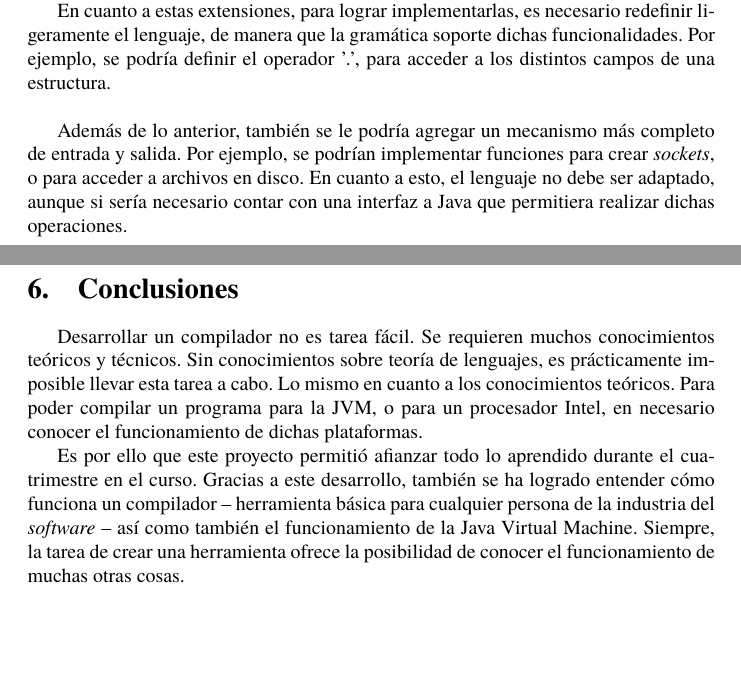
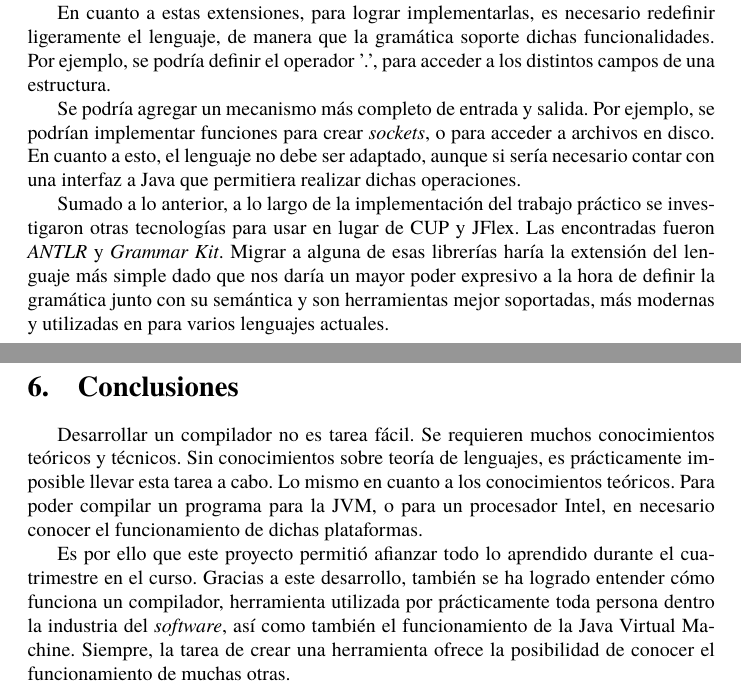
Before and after one commit to juanmbellini/JV-Programming-Language, a LaTeX paper (informe/nuevo/informe.tex): two parts of pages 15 and 16 of 20, joined at a grey line, cut so that both start at the same text, the shorter picture padded with empty space. Compiled offline with pdfLaTeX.

Commit message:
update informe

```diff
--- a/informe/nuevo/informe.tex
+++ b/informe/nuevo/informe.tex
@@ -433,13 +433,13 @@ wl(bar) ~ Shouldn't compile since bar doesn't exist in this scope
         \par Junto con lo anterior, otra mejora que se le puede hacer es agregarle soporte para objetos y/o estructuras de datos. De esta manera, el poder expresivo de JV, y la utilidad que se le podría dar, sería aún mayor.
         \par También, sería bueno poder importar código de fuentes externas. Por ejemplo, se podría definir un archivo \textit{math.jv}, que contenga distintas funciones matemáticas, y que luego pueda ser utilizado en distintas aplicaciones desarrolladas en JV. Si se tuviese esta \textit{feature}, se podría desarrollar una biblioteca estándar del lenguaje, lo cual le permitiría crecer en número de usuarios y nivel de utilidad.
         \par En cuanto a estas extensiones, para lograr implementarlas, es necesario redefinir ligeramente el lenguaje, de manera que la gramática soporte dichas funcionalidades. Por ejemplo, se podría definir el operador '.', para acceder a los distintos campos de una estructura.
-        \\
-        \par Además de lo anterior, también se le podría agregar un mecanismo más completo de entrada y salida. Por ejemplo, se podrían implementar funciones para crear \textit{sockets}, o para acceder a archivos en disco. En cuanto a esto, el lenguaje no debe ser adaptado, aunque si sería necesario contar con una interfaz a Java que permitiera realizar dichas operaciones.
+        \par Se podría agregar un mecanismo más completo de entrada y salida. Por ejemplo, se podrían implementar funciones para crear \textit{sockets}, o para acceder a archivos en disco. En cuanto a esto, el lenguaje no debe ser adaptado, aunque si sería necesario contar con una interfaz a Java que permitiera realizar dichas operaciones.
+            \par Sumado a lo anterior, a lo largo de la implementación del trabajo práctico se investigaron otras tecnologías para usar en lugar de CUP y JFlex. Las encontradas fueron \textit{ANTLR} y \textit{Grammar Kit}. Migrar a alguna de esas librerías haría la extensión del lenguaje más simple dado que nos daría un mayor poder expresivo a la hora de definir la gramática junto con su semántica y son herramientas mejor soportadas, más modernas y utilizadas en para varios lenguajes actuales.
     \clearpage
 
     \section{Conclusiones}
     \par Desarrollar un compilador no es tarea fácil. Se requieren muchos conocimientos teóricos y técnicos. Sin conocimientos sobre teoría de lenguajes, es prácticamente imposible llevar esta tarea a cabo. Lo mismo en cuanto a los conocimientos teóricos. Para poder compilar un programa para la JVM, o para un procesador Intel, en necesario conocer el funcionamiento de dichas plataformas.
-    \par Es por ello que este proyecto permitió afianzar todo lo aprendido durante el cuatrimestre en el curso. Gracias a este desarrollo, también se ha logrado entender cómo funciona un compilador – herramienta básica para cualquier persona de la industria del \textit{software} – así como también el funcionamiento de la Java Virtual Machine. Siempre, la tarea de crear una herramienta ofrece la posibilidad de conocer el funcionamiento de muchas otras cosas.
+    \par Es por ello que este proyecto permitió afianzar todo lo aprendido durante el cuatrimestre en el curso. Gracias a este desarrollo, también se ha logrado entender cómo funciona un compilador, herramienta utilizada por prácticamente toda persona dentro la industria del \textit{software}, así como también el funcionamiento de la Java Virtual Machine. Siempre, la tarea de crear una herramienta ofrece la posibilidad de conocer el funcionamiento de muchas otras.
     \clearpage
 
     \section{Anexo A: Gramática completa de JV}
```
Also changed, not shown: informe/nuevo/informe.pdf.
